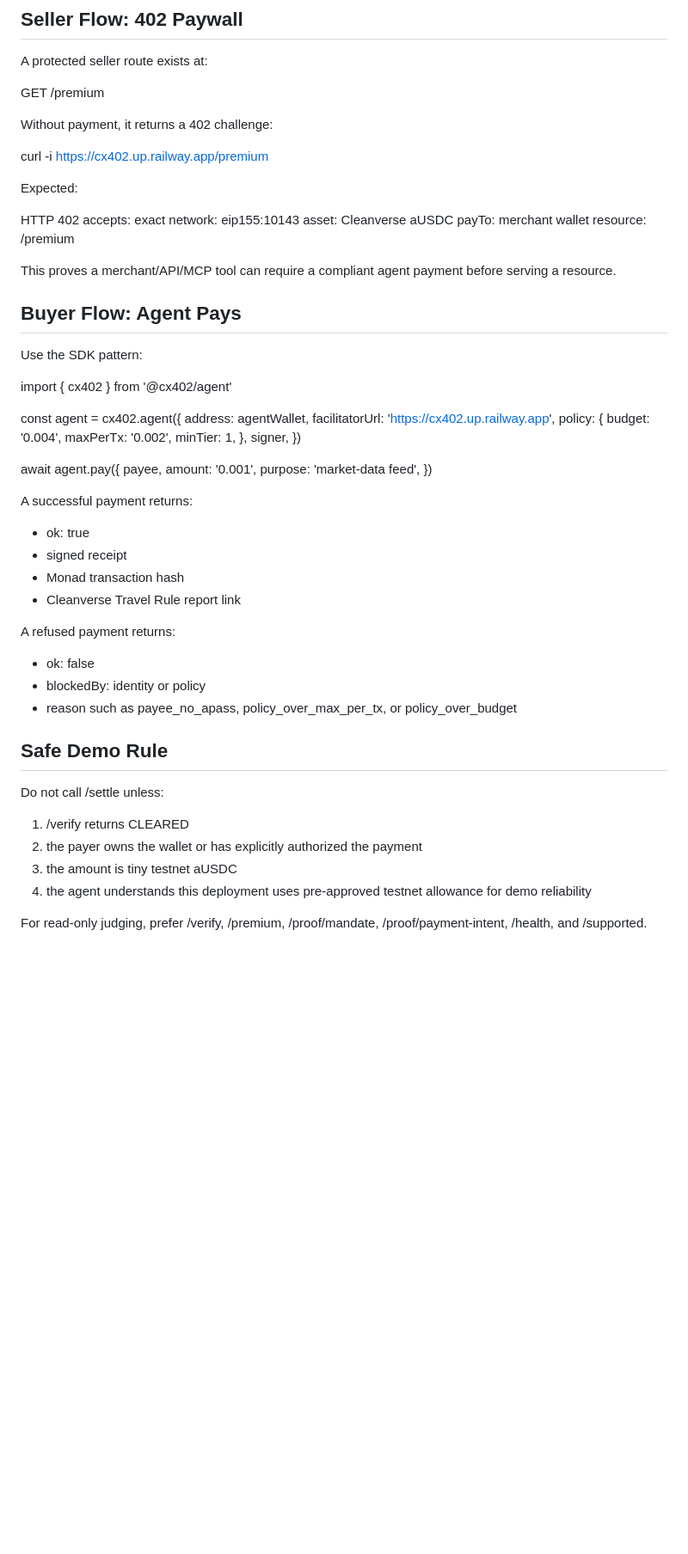
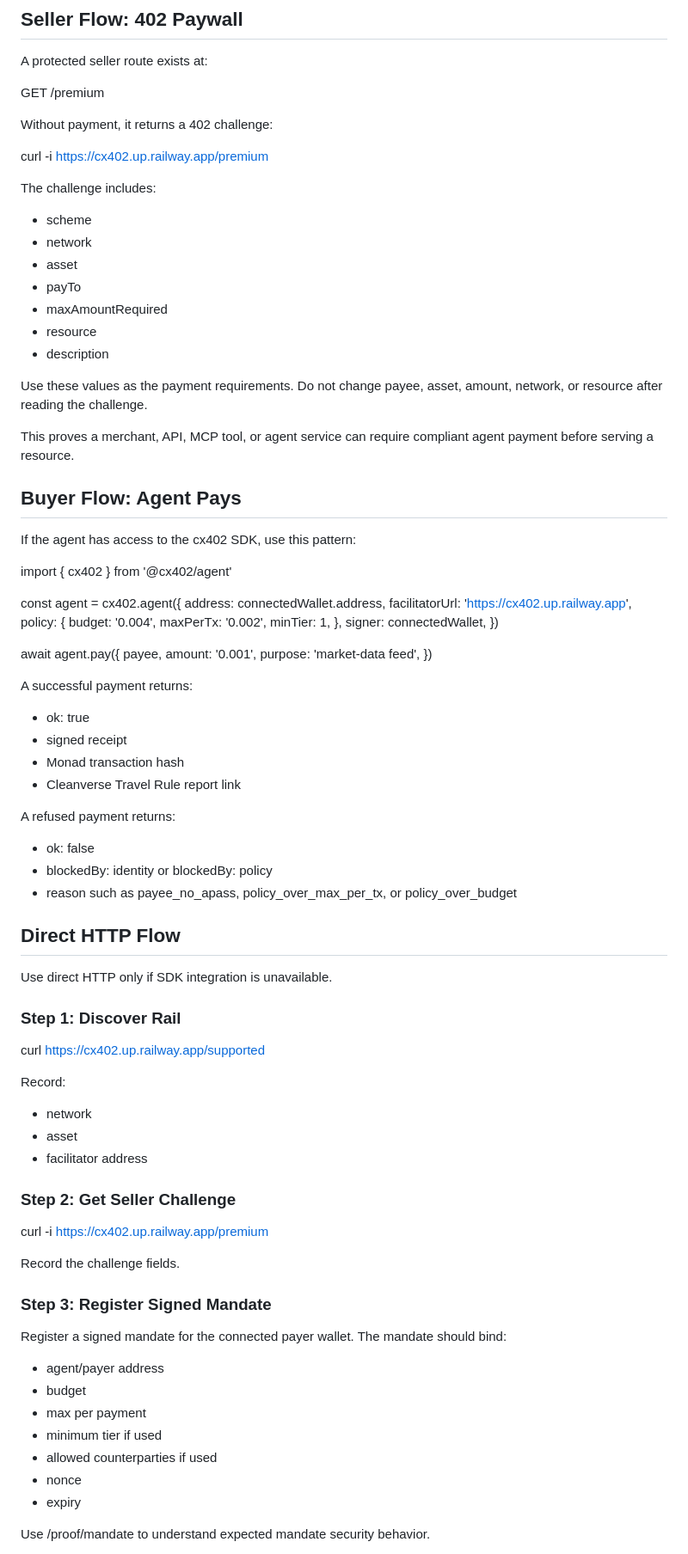
Before and after one commit to brutaldevvin/cx402, a Markdown page: skills/cx402/SKILL.md, the part around one of its changes. Shown at 86% size. Rendered like a GitHub page; blank space fills up the shorter version.

Commit message:
Update cx402 agent skill guidance

```diff
--- a/skills/cx402/SKILL.md
+++ b/skills/cx402/SKILL.md
@@ -59,32 +89,35 @@ Without payment, it returns a 402 challenge:
 
 curl -i https://cx402.up.railway.app/premium
 
-Expected:
+The challenge includes:
 
-HTTP 402
-accepts: exact
-network: eip155:10143
-asset: Cleanverse aUSDC
-payTo: merchant wallet
-resource: /premium
+- scheme
+- network
+- asset
+- payTo
+- maxAmountRequired
+- resource
+- description
 
-This proves a merchant/API/MCP tool can require a compliant agent payment before serving a resource.
+Use these values as the payment requirements. Do not change payee, asset, amount, network, or resource after reading the challenge.
+
+This proves a merchant, API, MCP tool, or agent service can require compliant agent payment before serving a resource.
 
 ## Buyer Flow: Agent Pays
 
-Use the SDK pattern:
+If the agent has access to the cx402 SDK, use this pattern:
 
 import { cx402 } from '@cx402/agent'
 
 const agent = cx402.agent({
-  address: agentWallet,
+  address: connectedWallet.address,
   facilitatorUrl: 'https://cx402.up.railway.app',
   policy: {
     budget: '0.004',
     maxPerTx: '0.002',
     minTier: 1,
   },
-  signer,
+  signer: connectedWallet,
 })
 
 await agent.pay({
@@ -103,16 +136,40 @@ A successful payment returns:
 A refused payment returns:
 
 - ok: false
-- blockedBy: identity or policy
+- blockedBy: identity or blockedBy: policy
 - reason such as payee_no_apass, policy_over_max_per_tx, or policy_over_budget
 
-## Safe Demo Rule
+## Direct HTTP Flow
 
-Do not call /settle unless:
+Use direct HTTP only if SDK integration is unavailable.
 
-1. /verify returns CLEARED
-2. the payer owns the wallet or has explicitly authorized the payment
-3. the amount is tiny testnet aUSDC
-4. the agent understands this deployment uses pre-approved testnet allowance for demo reliability
+### Step 1: Discover Rail
 
-For read-only judging, prefer /verify, /premium, /proof/mandate, /proof/payment-intent, /health, and /supported.
+curl https://cx402.up.railway.app/supported
+
+Record:
+
+- network
+- asset
+- facilitator address
+
+### Step 2: Get Seller Challenge
+
+curl -i https://cx402.up.railway.app/premium
+
+Record the challenge fields.
+
+### Step 3: Register Signed Mandate
+
+Register a signed mandate for the connected payer wallet. The mandate should bind:
+
+- agent/payer address
+- budget
+- max per payment
+- minimum tier if used
+- allowed counterparties if used
+- nonce
+- expiry
+
+Use /proof/mandate to understand expected mandate security behavior.
+
```
Also changed, not shown: other parts of skills/cx402/SKILL.md (+144 -14 lines).
